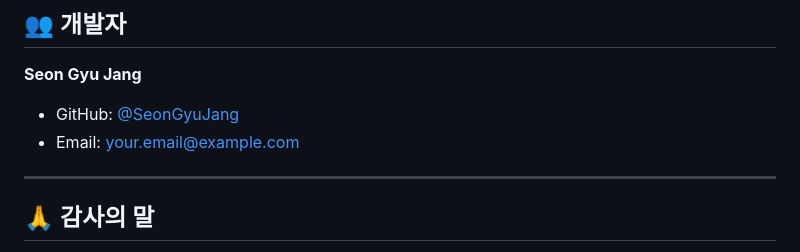
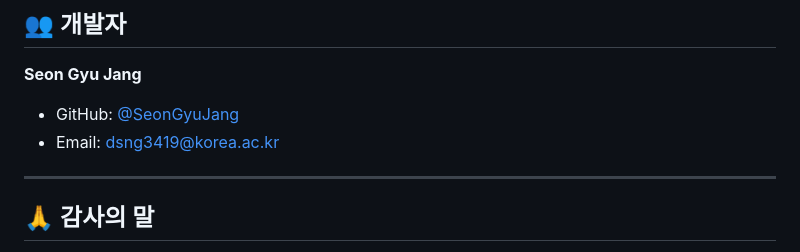
Before and after one commit to SeonGyuJang/Korea-University-Sejong-Intergrated-Service-KUSIS, a Markdown page: README.md, the part around the change. Rendered like a GitHub page.

```diff
--- a/README.md
+++ b/README.md
@@ -535,7 +535,7 @@ gunicorn -w 4 -b 0.0.0.0:8000 app:app
 
 **Seon Gyu Jang**
 - GitHub: [@SeonGyuJang](https://github.com/SeonGyuJang)
-- Email: your.email@example.com
+- Email: dsng3419@korea.ac.kr
 
 ---
 
```
